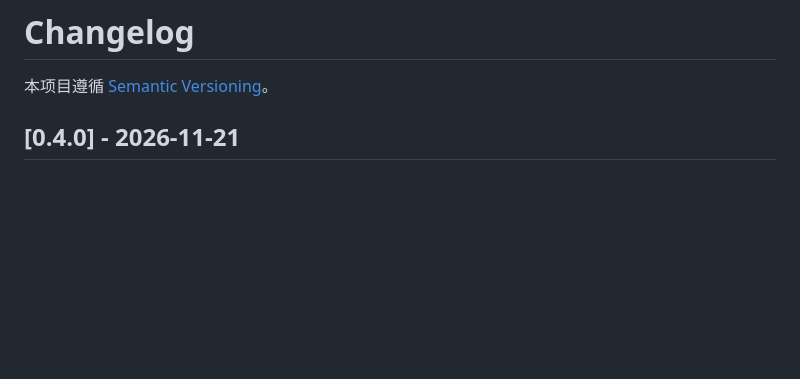
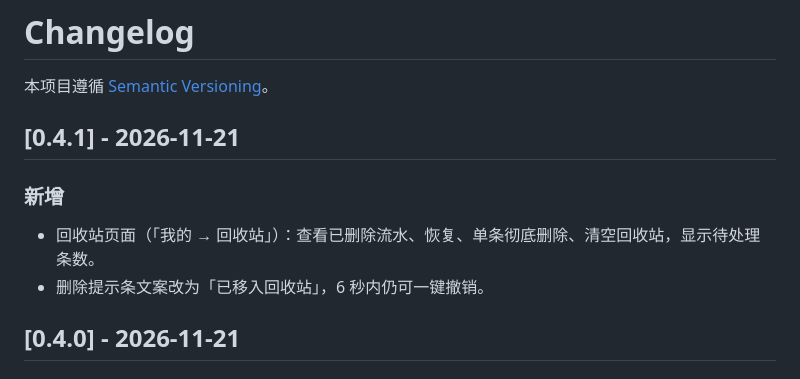
Before and after one commit to Mowendao/free-ledger, a Markdown page: CHANGELOG.md, the part around the change. Drawn GitHub-style; blank space fills up the shorter version.

```diff
--- a/CHANGELOG.md
+++ b/CHANGELOG.md
@@ -1,6 +1,13 @@
 # Changelog
 
 本项目遵循 [Semantic Versioning](https://semver.org/lang/zh-CN/)。
+
+## [0.4.1] - 2026-11-21
+
+### 新增
+
+- 回收站页面（「我的 → 回收站」）：查看已删除流水、恢复、单条彻底删除、清空回收站，显示待处理条数。
+- 删除提示条文案改为「已移入回收站」，6 秒内仍可一键撤销。
 
 ## [0.4.0] - 2026-11-21
 
```
Also changed, not shown: README.md (+6 -2 lines), docs/privacy.md (+1 -1 lines), docs/screenshots/trash.png (added), 10 other files.
